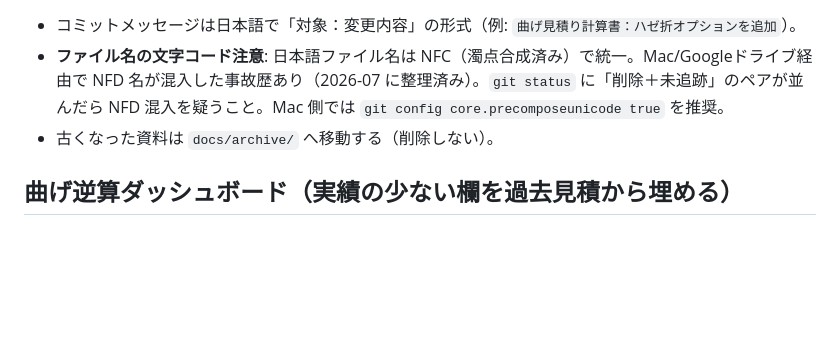
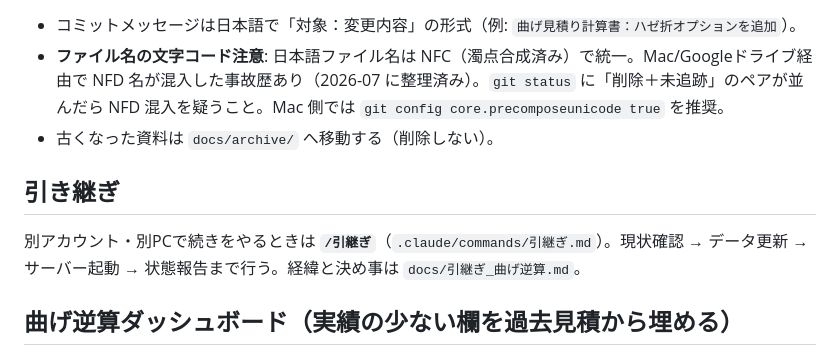
Before and after one commit to Jinu-H420/mitumori, a Markdown page: CLAUDE.md, the part around the change. Rendered like a GitHub page; blank space fills up the shorter version.

```diff
--- a/CLAUDE.md
+++ b/CLAUDE.md
@@ -26,6 +26,10 @@
 - **ファイル名の文字コード注意**: 日本語ファイル名は NFC（濁点合成済み）で統一。Mac/Googleドライブ経由で NFD 名が混入した事故歴あり（2026-07 に整理済み）。`git status` に「削除＋未追跡」のペアが並んだら NFD 混入を疑うこと。Mac 側では `git config core.precomposeunicode true` を推奨。
 - 古くなった資料は `docs/archive/` へ移動する（削除しない）。
 
+## 引き継ぎ
+
+別アカウント・別PCで続きをやるときは **`/引継ぎ`**（`.claude/commands/引継ぎ.md`）。現状確認 → データ更新 → サーバー起動 → 状態報告まで行う。経緯と決め事は `docs/引継ぎ_曲げ逆算.md`。
+
 ## 曲げ逆算ダッシュボード（実績の少ない欄を過去見積から埋める）
 
 - 過去の見積回答（材料込み単価）から「単価 − 切板代(重量×185/190円) − 穴代(50円/個)」で曲げ工賃を逆算し、計算書の実績が0〜2件の欄に当たるものを PDF と並べて判定する画面。
```
Also changed, not shown: .claude/commands/引継ぎ.md (added, +34 -0 lines), docs/引継ぎ_曲げ逆算.md (added, +72 -0 lines).
